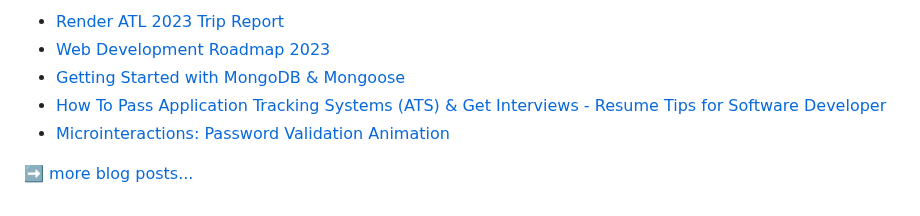
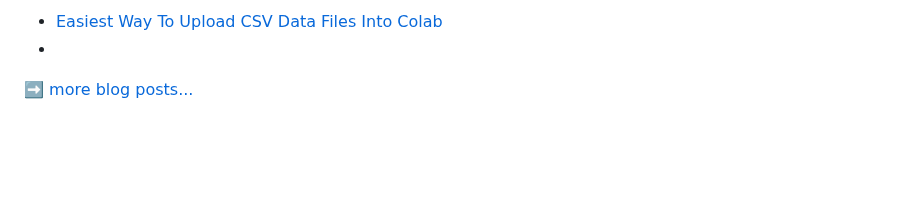
Before and after one commit to Zaifh6/zaifh6, a Markdown page: README.md, the part around one of its changes. Rendered like a GitHub page; blank space fills up the shorter version.

```diff
--- a/README.md
+++ b/README.md
@@ -62,9 +58,4 @@ Hi There!!. My name is Muhammad Huzaifa and i am a data analyst with a passion f
 <!-- BLOG-POST-LIST:START -->
-- [Render ATL 2023 Trip Report](https://dev.to/codestackr/render-atl-2023-trip-report-mp4)
-- [Web Development Roadmap 2023](https://dev.to/codestackr/web-development-roadmap-2023-5beo)
-- [Getting Started with MongoDB &amp; Mongoose](https://dev.to/codestackr/getting-started-with-mongodb-mongoose-2h6a)
-- [How To Pass Application Tracking Systems &lpar;ATS&rpar; &amp; Get Interviews - Resume Tips for Software Developer](https://dev.to/codestackr/how-to-pass-application-tracking-systems-ats-get-interviews-resume-tips-for-software-developer-4bmo)
-- [Microinteractions: Password Validation Animation](https://dev.to/codestackr/microinteractions-password-validation-animation-5629)
-<!-- BLOG-POST-LIST:END -->
-
-➡️ [more blog posts...](https://codestackr.com)
+- [Easiest Way To Upload CSV Data Files Into Colab](https://medium.com/@HuzaifaAfzal/easiest-way-to-upload-csv-data-files-into-colab-3c81f3bb943d)
+-
+➡️ [more blog posts...](https://medium.com/@HuzaifaAfzal)
```
Also changed, not shown: other parts of README.md (+0 -4 lines).
